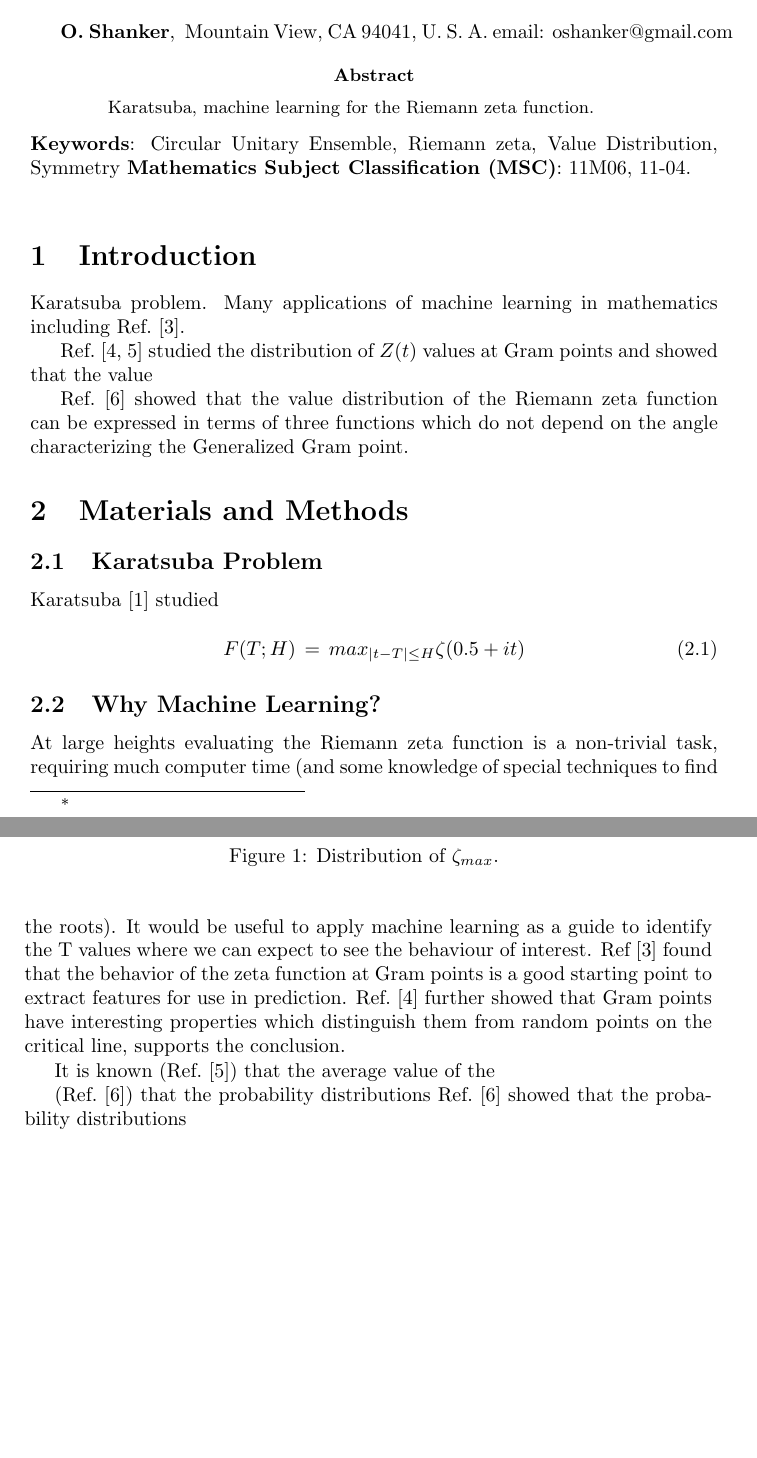
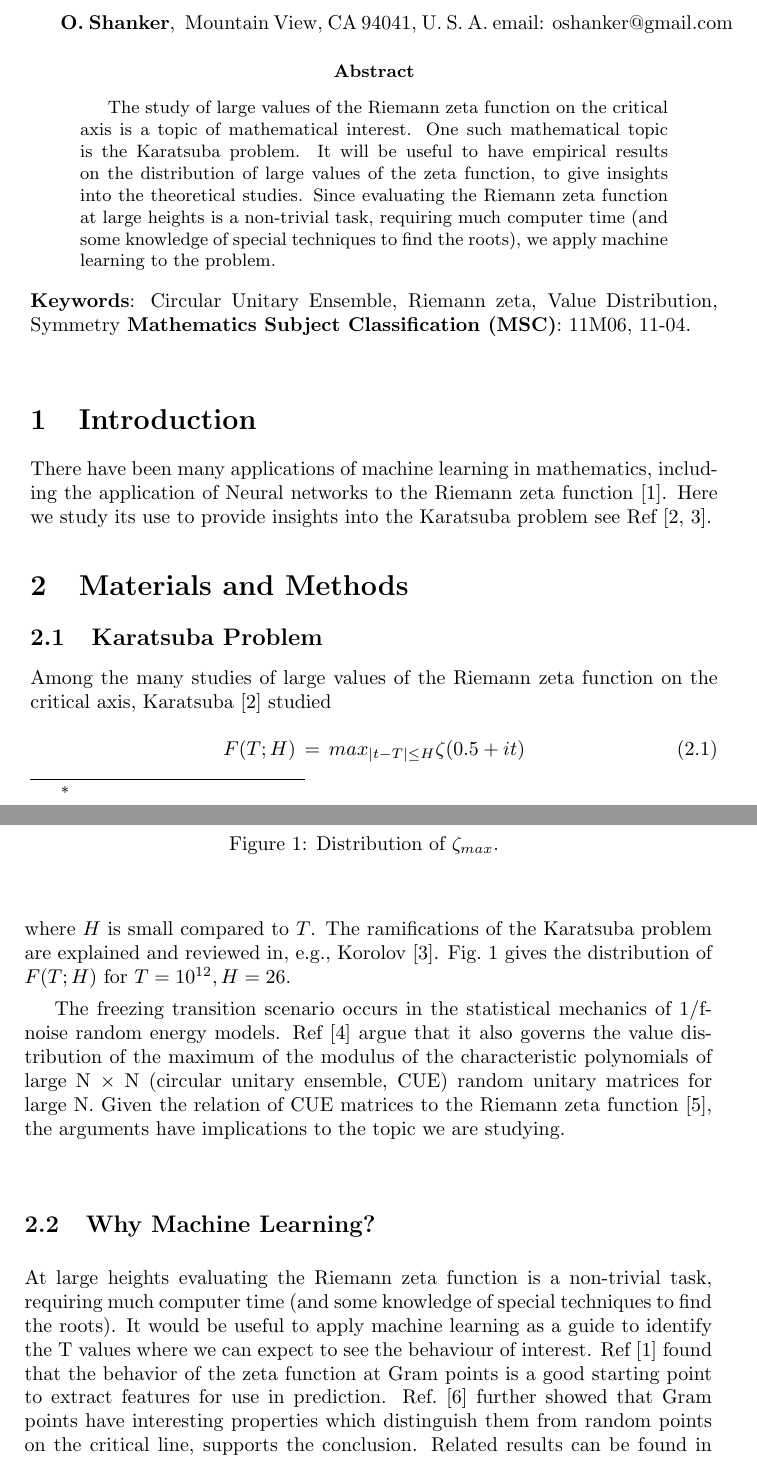
Before and after one commit to oshanker/oshanker, a LaTeX paper (misc/deeplearning/DeepLearning.tex): two parts of pages 1 and 2 of 5 before the commit and two parts of pages 1 and 2 of 6 after it, joined at a grey line, cut so that both start at the same text, the shorter picture padded with empty space. Compiled offline with pdfLaTeX.

Commit message:
next step beyond using cue.tex

```diff
--- a/misc/deeplearning/DeepLearning.tex
+++ b/misc/deeplearning/DeepLearning.tex
@@ -71,8 +71,12 @@
 
 %    Abstract is required.
 \begin{abstract}
-Karatsuba, machine learning for
-the Riemann zeta function.
+The study of large values of the Riemann zeta function on the critical axis is a topic of mathematical
+interest.  One such mathematical topic is the Karatsuba problem. It will be useful to have empirical results on the distribution of large values of the zeta function, to give insights
+into the theoretical studies.  Since evaluating the Riemann zeta function at large heights  is a non-trivial task, requiring much computer time
+(and some knowledge of special techniques to find the roots), we apply
+machine learning to the problem.
+
 \end{abstract}
 {\textbf {Keywords}:} Circular Unitary Ensemble, Riemann zeta, Value Distribution, Symmetry
 {\textbf {Mathematics Subject Classification (MSC)}:} 11M06, 11-04.
@@ -83,16 +87,10 @@ the Riemann zeta function.
 
 \section{Introduction}
 
-Karatsuba problem.  Many applications of machine learning in mathematics including Ref.~\cite{osneural}.
+ There have been many applications of machine learning in mathematics, including
+the application of Neural networks to the Riemann zeta function~\cite{osneural}.
+Here we study its use to provide insights into  the Karatsuba problem see Ref~\cite{K5, Kor1}.
 
-
-Ref.~\cite{Shanker 2018a,Shanker 2018b} studied
-the distribution of $Z(t)$ values
-at Gram points and showed  that  the  value
-
-Ref.~\cite{Shanker 2020} showed that the value distribution of the Riemann zeta function
-can be expressed in terms of three  functions
- which do not depend on the angle characterizing the Generalized Gram point.
 
 \section{\label{sec2}Materials and Methods}
 
@@ -99,10 +100,21 @@ can be expressed in terms of three  functions
+\caption[]{
+  Distribution of $\zeta_{max}$.
+  }
+\vspace{1mm}
+\label{z1}
+\end{figure*}
+
 \subsection{\label{seckaratsuba}Karatsuba Problem}
-Karatsuba~\cite{K5} studied
 
+Among the many studies of large values of the Riemann zeta function on the critical axis, Karatsuba~\cite{K5} studied
 \begin{equation}
 F(T; H)  \, = \, max_{|t-T| \le H} \zeta ( 0.5+it )
 \label{eqRie}
 \end{equation}
+where $H$ is small compared to $T$. The ramifications of the Karatsuba problem are explained and
+reviewed in, e.g.,  Korolov~\cite{Kor1}.  Fig.~\ref{z1} gives the distribution of $F(T; H)$ for $T=10^{12}, H=26$.
+
+The freezing transition scenario occurs in the statistical mechanics of 1/f-noise random energy models. Ref~\cite{FK} argue that it  also governs the value distribution of the maximum of the modulus of the characteristic polynomials  of large N × N (circular unitary ensemble, CUE) random unitary  matrices for large N.  Given the relation of CUE matrices to the Riemann zeta function~\cite{oscue}, the arguments have implications to the topic we are studying.
 
 
 \subsection{\label{secwhy}Why Machine Learning?}
@@ -115,10 +127,5 @@ Ref~\cite{osneural} found that the behavior of the zeta function at Gram points
 is a good starting point to extract features for use in prediction.
 Ref.~\cite{Shanker 2018a} further showed that Gram points have interesting properties
 which distinguish them from random points on the critical line, supports the conclusion.
+Related  results can be found in Ref.~\cite{os6, Shanker 2018b,Shanker 2020}.
 
-
-It is known (Ref.~\cite{Shanker 2018b}) that the average value of the
-
-(Ref.~\cite{Shanker 2020}) that the probability distributions
-Ref.~\cite{Shanker 2020} showed
-that the probability distributions
@@ -129,2 +131,0 @@ that the probability distributions
-\caption[]{
-  Distribution of $\zeta_{max}$.
```
Also changed, not shown: misc/deeplearning/DeepLearning.tex (45 more changed lines).
